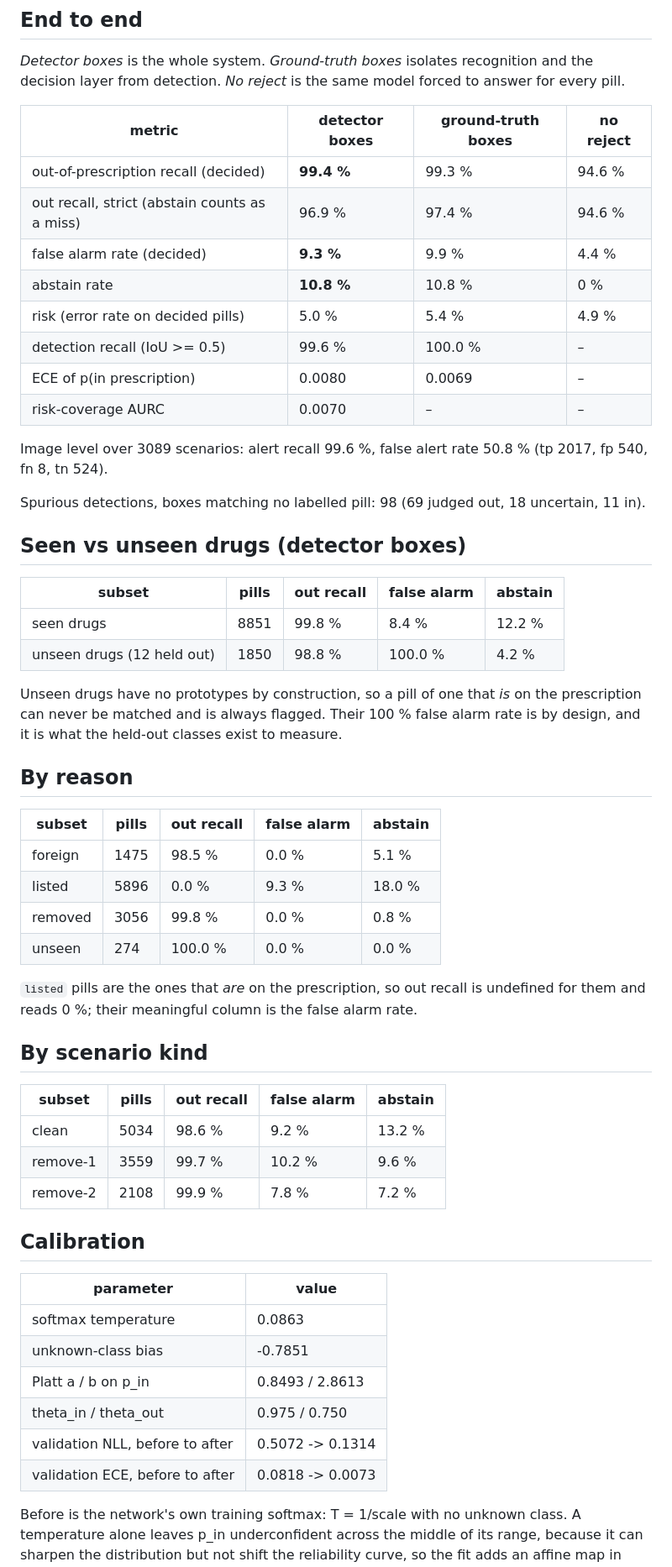
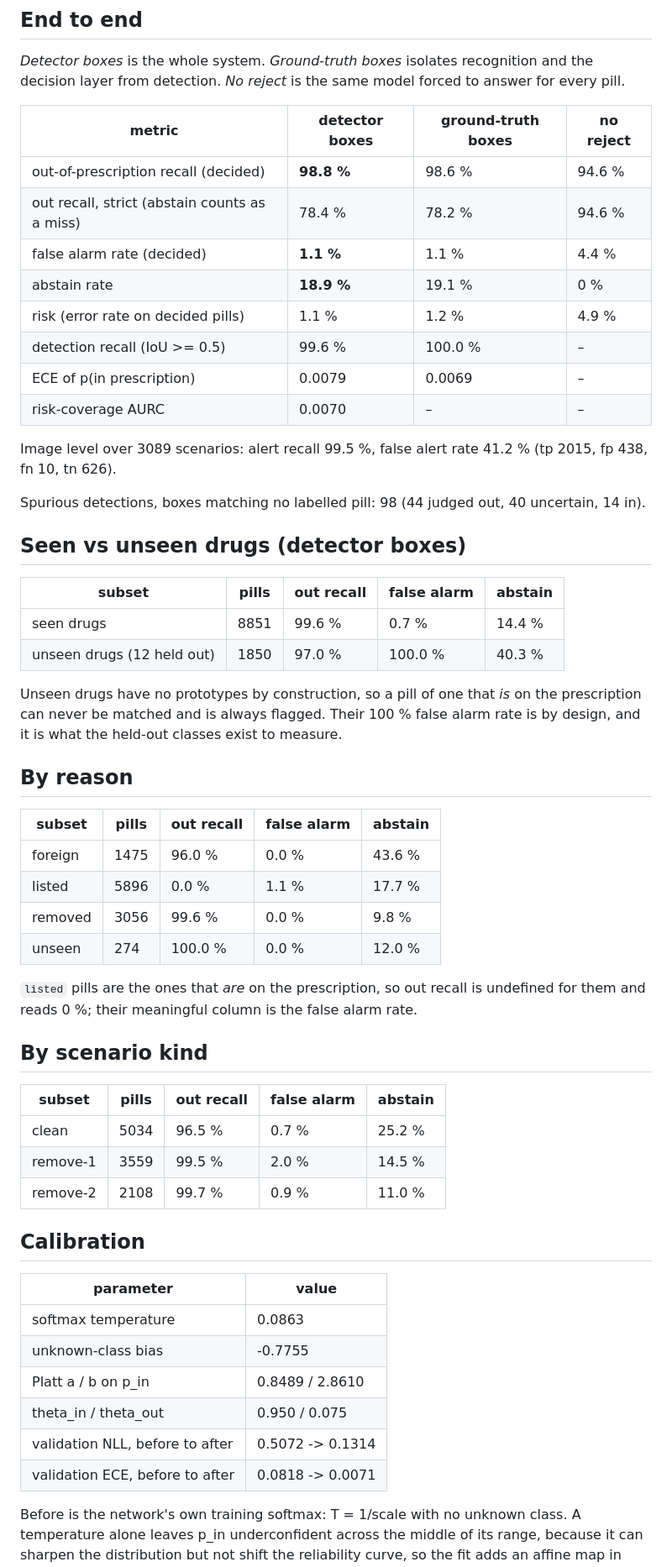
Before and after one commit to Tehma123/PillGuard, a Markdown page: docs/benchmark.md, the part around one of its changes. Shown at 84% size. GitHub-like rendering.

```diff
--- a/docs/benchmark.md
+++ b/docs/benchmark.md
@@ -9,25 +9,25 @@ layer from detection. *No reject* is the same model forced to answer for every p
 
 | metric | detector boxes | ground-truth boxes | no reject |
 |---|---|---|---|
-| out-of-prescription recall (decided) | **99.4 %** | 99.3 % | 94.6 % |
-| out recall, strict (abstain counts as a miss) | 96.9 % | 97.4 % | 94.6 % |
-| false alarm rate (decided) | **9.3 %** | 9.9 % | 4.4 % |
-| abstain rate | **10.8 %** | 10.8 % | 0 % |
-| risk (error rate on decided pills) | 5.0 % | 5.4 % | 4.9 % |
+| out-of-prescription recall (decided) | **98.8 %** | 98.6 % | 94.6 % |
+| out recall, strict (abstain counts as a miss) | 78.4 % | 78.2 % | 94.6 % |
+| false alarm rate (decided) | **1.1 %** | 1.1 % | 4.4 % |
+| abstain rate | **18.9 %** | 19.1 % | 0 % |
+| risk (error rate on decided pills) | 1.1 % | 1.2 % | 4.9 % |
 | detection recall (IoU >= 0.5) | 99.6 % | 100.0 % | – |
-| ECE of p(in prescription) | 0.0080 | 0.0069 | – |
+| ECE of p(in prescription) | 0.0079 | 0.0069 | – |
 | risk-coverage AURC | 0.0070 | – | – |
 
-Image level over 3089 scenarios: alert recall 99.6 %, false alert rate 50.8 % (tp 2017, fp 540, fn 8, tn 524).
+Image level over 3089 scenarios: alert recall 99.5 %, false alert rate 41.2 % (tp 2015, fp 438, fn 10, tn 626).
 
-Spurious detections, boxes matching no labelled pill: 98 (69 judged out, 18 uncertain, 11 in).
+Spurious detections, boxes matching no labelled pill: 98 (44 judged out, 40 uncertain, 14 in).
 
 ## Seen vs unseen drugs (detector boxes)
 
 | subset | pills | out recall | false alarm | abstain |
 |---|---|---|---|---|
-| seen drugs | 8851 | 99.8 % | 8.4 % | 12.2 % |
-| unseen drugs (12 held out) | 1850 | 98.8 % | 100.0 % | 4.2 % |
+| seen drugs | 8851 | 99.6 % | 0.7 % | 14.4 % |
+| unseen drugs (12 held out) | 1850 | 97.0 % | 100.0 % | 40.3 % |
 
 Unseen drugs have no prototypes by construction, so a pill of one that *is* on the prescription
 can never be matched and is always flagged. Their 100 % false alarm rate is by design, and it is
@@ -37,10 +37,10 @@ what the held-out classes exist to measure.
 
 | subset | pills | out recall | false alarm | abstain |
 |---|---|---|---|---|
-| foreign | 1475 | 98.5 % | 0.0 % | 5.1 % |
-| listed | 5896 | 0.0 % | 9.3 % | 18.0 % |
-| removed | 3056 | 99.8 % | 0.0 % | 0.8 % |
-| unseen | 274 | 100.0 % | 0.0 % | 0.0 % |
+| foreign | 1475 | 96.0 % | 0.0 % | 43.6 % |
+| listed | 5896 | 0.0 % | 1.1 % | 17.7 % |
+| removed | 3056 | 99.6 % | 0.0 % | 9.8 % |
+| unseen | 274 | 100.0 % | 0.0 % | 12.0 % |
 
 `listed` pills are the ones that *are* on the prescription, so out recall is undefined for them
 and reads 0 %; their meaningful column is the false alarm rate.
@@ -49,20 +49,20 @@ and reads 0 %; their meaningful column is the false alarm rate.
 
 | subset | pills | out recall | false alarm | abstain |
 |---|---|---|---|---|
-| clean | 5034 | 98.6 % | 9.2 % | 13.2 % |
-| remove-1 | 3559 | 99.7 % | 10.2 % | 9.6 % |
-| remove-2 | 2108 | 99.9 % | 7.8 % | 7.2 % |
+| clean | 5034 | 96.5 % | 0.7 % | 25.2 % |
+| remove-1 | 3559 | 99.5 % | 2.0 % | 14.5 % |
+| remove-2 | 2108 | 99.7 % | 0.9 % | 11.0 % |
 
 ## Calibration
 
 | parameter | value |
 |---|---|
 | softmax temperature | 0.0863 |
-| unknown-class bias | -0.7851 |
-| Platt a / b on p_in | 0.8493 / 2.8613 |
-| theta_in / theta_out | 0.975 / 0.750 |
+| unknown-class bias | -0.7755 |
+| Platt a / b on p_in | 0.8489 / 2.8610 |
+| theta_in / theta_out | 0.950 / 0.075 |
 | validation NLL, before to after | 0.5072 -> 0.1314 |
-| validation ECE, before to after | 0.0818 -> 0.0073 |
+| validation ECE, before to after | 0.0818 -> 0.0071 |
 
 Before is the network's own training softmax: T = 1/scale with no unknown class. A temperature
 alone leaves p_in underconfident across the middle of its range, because it can sharpen the
```
Also changed, not shown: other parts of docs/benchmark.md (+1 -1 lines), README.md (+14 -12 lines), docs/figures/benchmark_reliability.png, docs/figures/benchmark_risk_coverage.png, 5 other files.
